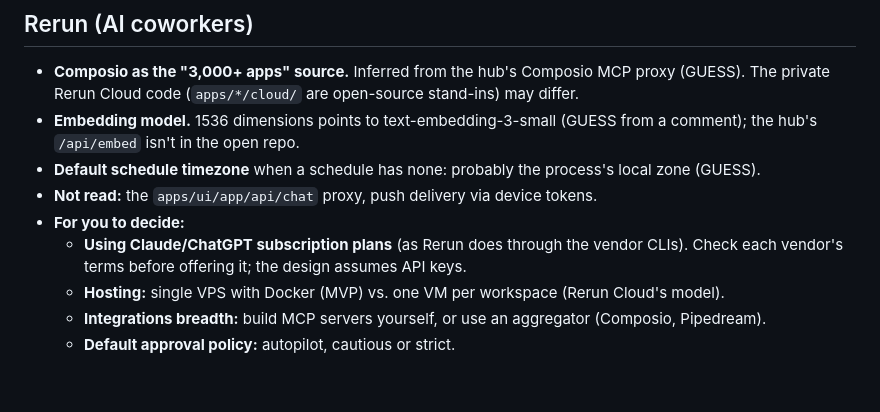
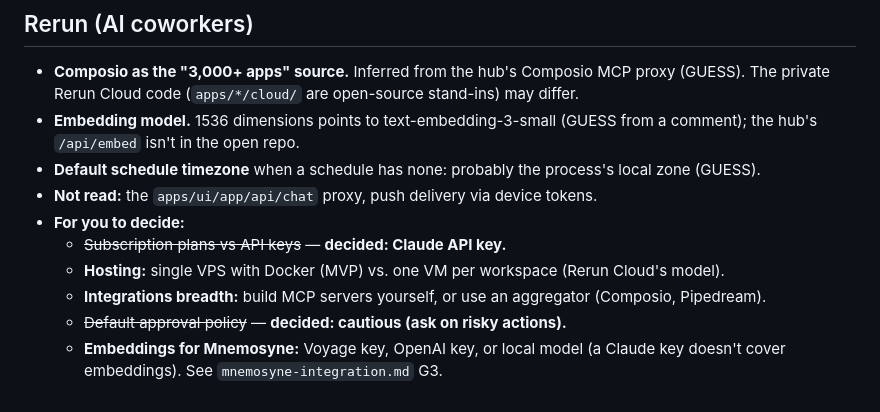
Before and after one commit to BlissDirective/Agent-Testing, a Markdown page: re-workspace/notes/open-questions.md, the part around the change. Rendered like a GitHub page.

```diff
--- a/re-workspace/notes/open-questions.md
+++ b/re-workspace/notes/open-questions.md
@@ -27,7 +27,8 @@
 - **Default schedule timezone** when a schedule has none: probably the process's local zone (GUESS).
 - **Not read:** the `apps/ui/app/api/chat` proxy, push delivery via device tokens.
 - **For you to decide:**
-  - **Using Claude/ChatGPT subscription plans** (as Rerun does through the vendor CLIs). Check each vendor's terms before offering it; the design assumes API keys.
+  - ~~Subscription plans vs API keys~~ — **decided: Claude API key.**
   - **Hosting:** single VPS with Docker (MVP) vs. one VM per workspace (Rerun Cloud's model).
   - **Integrations breadth:** build MCP servers yourself, or use an aggregator (Composio, Pipedream).
-  - **Default approval policy:** autopilot, cautious or strict.
+  - ~~Default approval policy~~ — **decided: cautious (ask on risky actions).**
+  - **Embeddings for Mnemosyne:** Voyage key, OpenAI key, or local model (a Claude key doesn't cover embeddings). See `mnemosyne-integration.md` G3.
```
Also changed, not shown: re-workspace/notes/agent-platform-design.md (+1 -0 lines), re-workspace/notes/mnemosyne-integration.md (added, +115 -0 lines).
